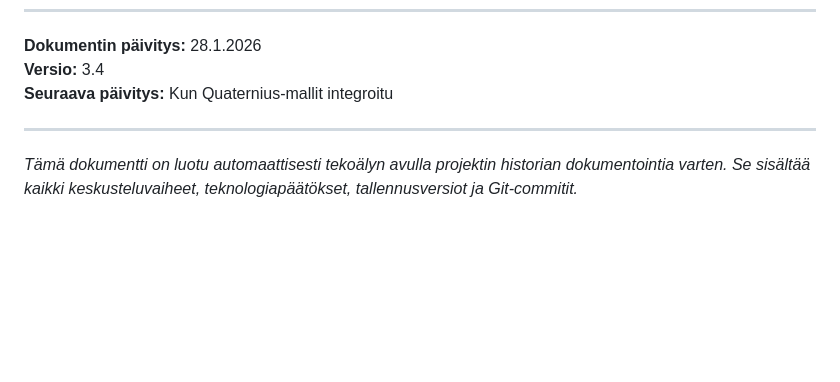
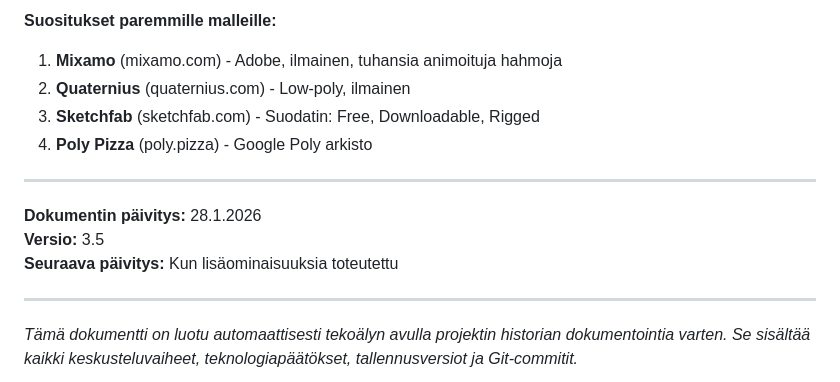
Before and after one commit to juhku1/Peli, a Markdown page: PROJEKTIN_HISTORIA.md, the part around one of its changes. Rendered like a GitHub page; blank space fills up the shorter version.

Commit message:
docs: dokumentoitu animaatioparannukset ja Soldier-malli

```diff
--- a/PROJEKTIN_HISTORIA.md
+++ b/PROJEKTIN_HISTORIA.md
@@ -2132,6 +2198,14 @@ git commit -m "fix: korjattu viholliset näkymään, lisätty hahmon kääntymin
+**Suositukset paremmille malleille:**
+1. **Mixamo** (mixamo.com) - Adobe, ilmainen, tuhansia animoituja hahmoja
+2. **Quaternius** (quaternius.com) - Low-poly, ilmainen
+3. **Sketchfab** (sketchfab.com) - Suodatin: Free, Downloadable, Rigged
+4. **Poly Pizza** (poly.pizza) - Google Poly arkisto
+
+---
+
 **Dokumentin päivitys:** 28.1.2026
-**Versio:** 3.4
-**Seuraava päivitys:** Kun Quaternius-mallit integroitu
+**Versio:** 3.5
+**Seuraava päivitys:** Kun lisäominaisuuksia toteutettu
 
 ---
 
```
Also changed, not shown: other parts of PROJEKTIN_HISTORIA.md (+66 -0 lines).
